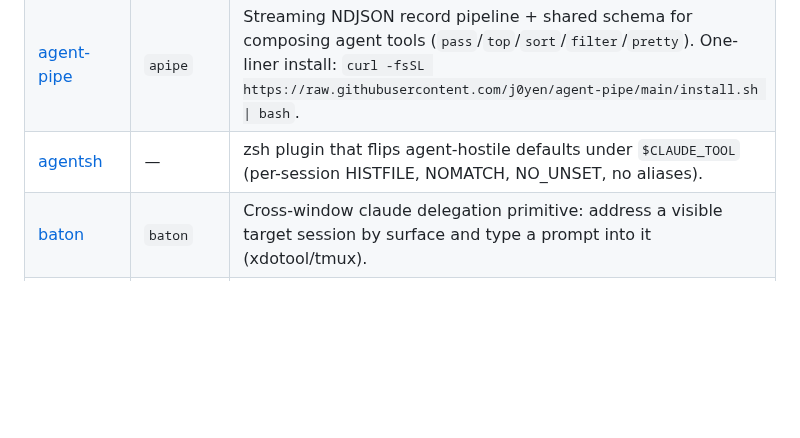
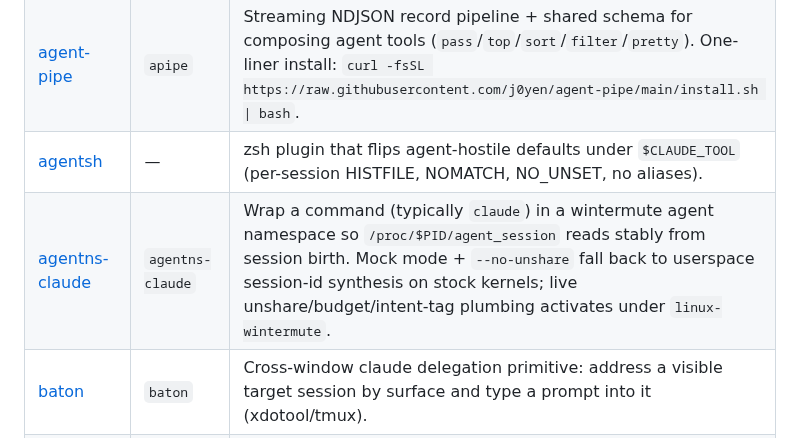
Before and after one commit to j0yen/wintermute, a Markdown page: REPOS.md, the part around the change. Rendered like a GitHub page; blank space fills up the shorter version.

Commit message:
REPOS.md: add agentns-claude under Agent runtime
Published 2026-05-28 via wm-publish (PRD-agentns-claude). Userspace
wrapper for the wintermute agent namespace; mock + --no-unshare
fallback for stock kernels.

```diff
--- a/REPOS.md
+++ b/REPOS.md
@@ -23,6 +23,7 @@ clones, builds, and wires up everything on a fresh machine.
 | [agorabus](https://github.com/j0yen/agorabus) | `agorabus` | Single-host advisory pub/sub bus for concurrent Claude sessions (UDS, announce/publish/subscribe/heartbeat). One-liner install: `curl -fsSL https://raw.githubusercontent.com/j0yen/agorabus/main/install.sh \| bash`. |
 | [agent-pipe](https://github.com/j0yen/agent-pipe) | `apipe` | Streaming NDJSON record pipeline + shared schema for composing agent tools (`pass`/`top`/`sort`/`filter`/`pretty`). One-liner install: `curl -fsSL https://raw.githubusercontent.com/j0yen/agent-pipe/main/install.sh \| bash`. |
 | [agentsh](https://github.com/j0yen/agentsh) | — | zsh plugin that flips agent-hostile defaults under `$CLAUDE_TOOL` (per-session HISTFILE, NOMATCH, NO_UNSET, no aliases). |
+| [agentns-claude](https://github.com/j0yen/agentns-claude) | `agentns-claude` | Wrap a command (typically `claude`) in a wintermute agent namespace so `/proc/$PID/agent_session` reads stably from session birth. Mock mode + `--no-unshare` fall back to userspace session-id synthesis on stock kernels; live unshare/budget/intent-tag plumbing activates under `linux-wintermute`. |
 | [baton](https://github.com/j0yen/baton) | `baton` | Cross-window claude delegation primitive: address a visible target session by surface and type a prompt into it (xdotool/tmux). |
 | [mcp-autotuner](https://github.com/j0yen/mcp-autotuner) | — | Cost-aware MCP tool-set tuner that prunes rarely-used tools to keep context tight. One-liner install: `curl -fsSL https://raw.githubusercontent.com/j0yen/mcp-autotuner/main/install.sh \| bash`. |
 | [skill-manifest](https://github.com/j0yen/skill-manifest) | `skill` | Validator for the optional SKILL.md `manifest:` block (parser + JSON schema + CLI). One-liner install: `curl -fsSL https://raw.githubusercontent.com/j0yen/skill-manifest/main/install.sh \| bash`. |
```
